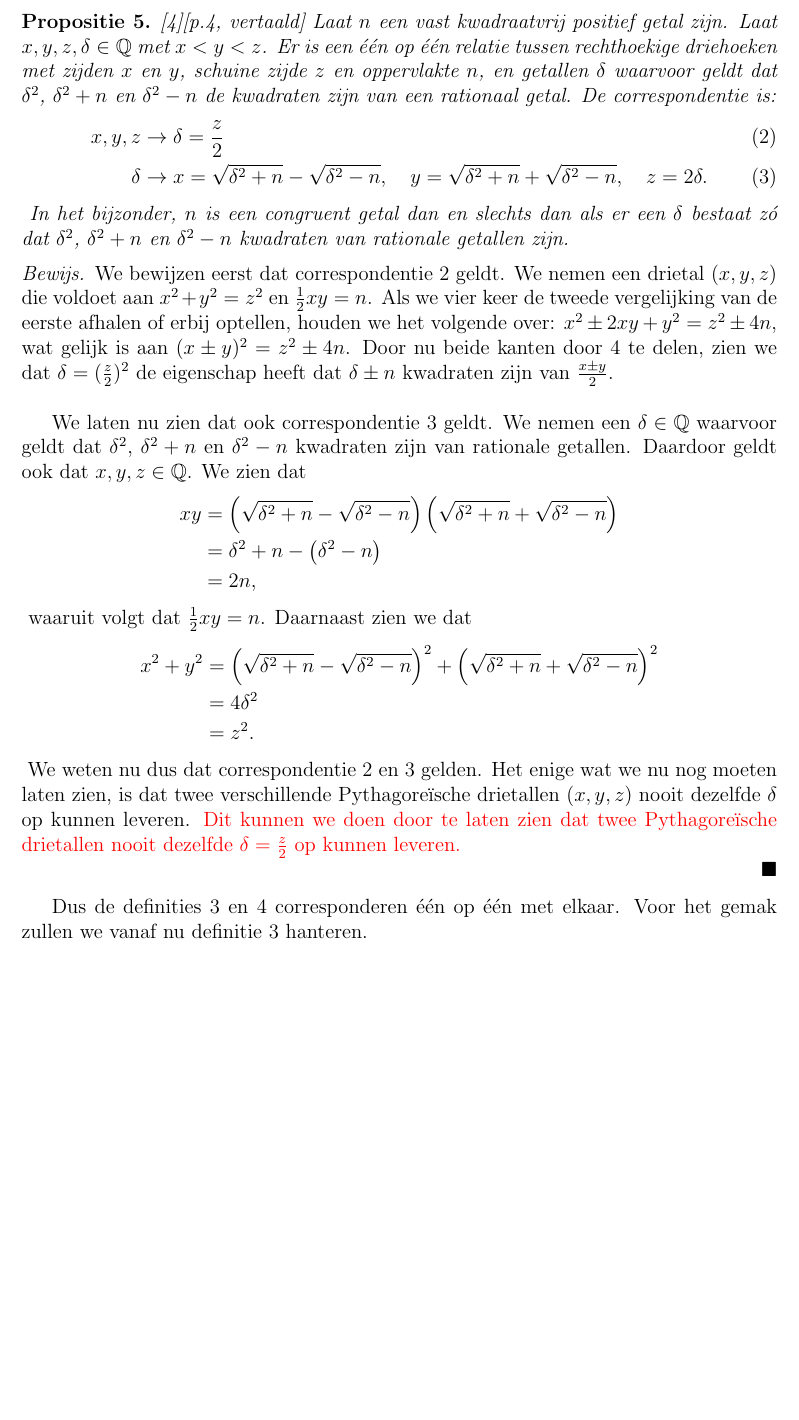
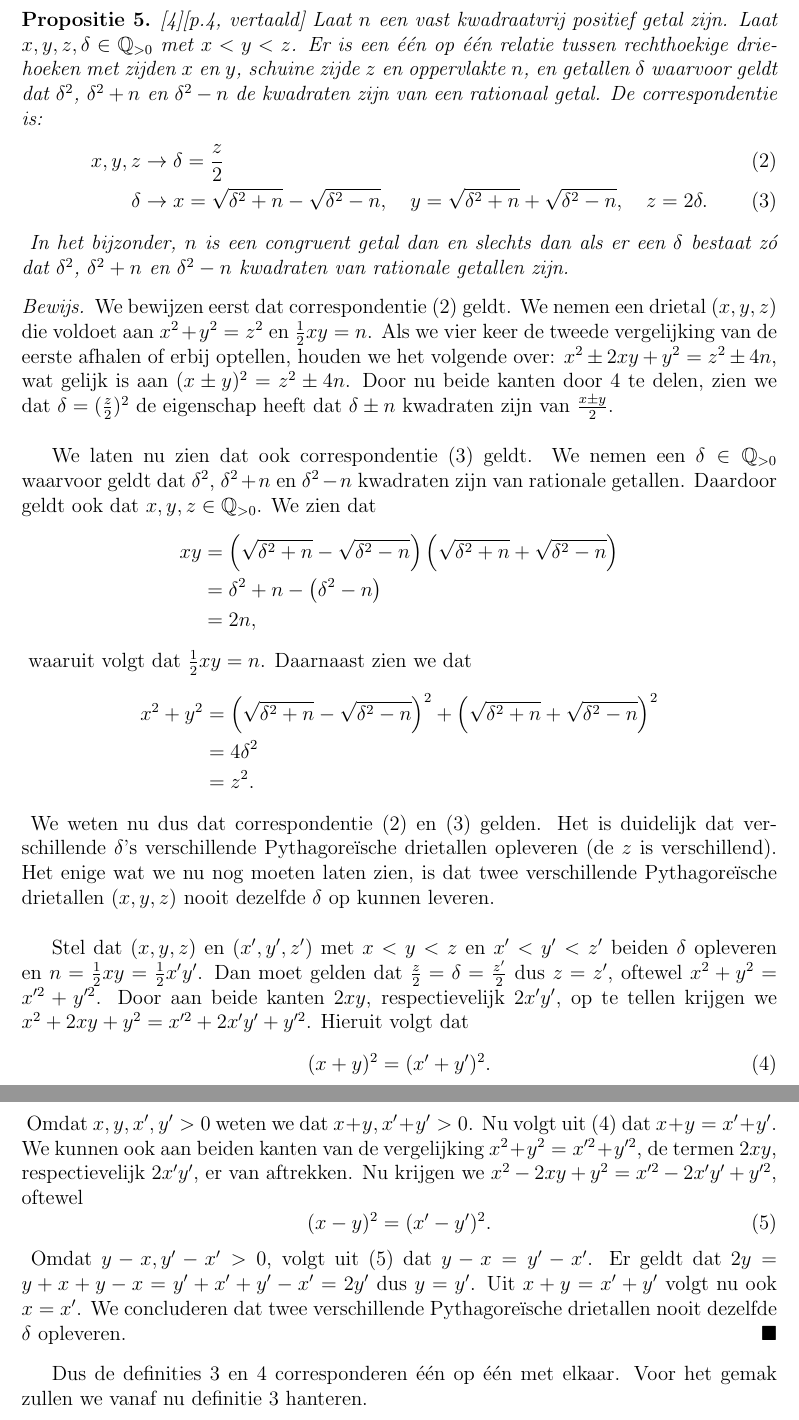
Before and after one commit to DvanLaar/Congruente-Getallen, a LaTeX document (Werkstuk versie 3.tex): part of page 6 of 16 before the commit and two parts of pages 6 and 7 of 16 after it, the two joined at a grey line, cut so that both start at the same text, the shorter picture padded with empty space. Compiled offline with pdfLaTeX.

Commit message:
bewijs af

```diff
--- a/Werkstuk versie 3.tex
+++ b/Werkstuk versie 3.tex
@@ -173,7 +169,7 @@
 	De meetkundige en algbra\"ische definitie zijn in feite equivalent. Dit zullen we bewijzen met behulp van de volgende propositie:
 
 	\begin{proposition}
-		\cite{Koblitz}[p.4, vertaald] Laat $n$ een vast kwadraatvrij positief getal zijn. Laat $x,y,z,\delta \in\QQ$ met $x<y<z$. Er is een \'e\'en op \'e\'en relatie tussen rechthoekige driehoeken met zijden $x$ en $y$, schuine zijde $z$ en oppervlakte $n$, en getallen $\delta$ waarvoor geldt dat $\delta^2$, $\delta^2 +n$ en $\delta^2 -n$ de kwadraten zijn van een rationaal getal. De correspondentie is:
+		\cite{Koblitz}[p.4, vertaald] Laat $n$ een vast kwadraatvrij positief getal zijn. Laat $x,y,z,\delta \in\QQ_{>0}$ met $x<y<z$. Er is een \'e\'en op \'e\'en relatie tussen rechthoekige driehoeken met zijden $x$ en $y$, schuine zijde $z$ en oppervlakte $n$, en getallen $\delta$ waarvoor geldt dat $\delta^2$, $\delta^2 +n$ en $\delta^2 -n$ de kwadraten zijn van een rationaal getal. De correspondentie is:
 		\begin{align}
 			\label{prop:corr1} x,y,z &\rightarrow \delta = \frac{z}{2} \\
 			\label{prop:corr2} \delta &\rightarrow x=\sqrt{\delta^2+n} - \sqrt{\delta^2-n},\quad y = \sqrt{\delta^2+n}+\sqrt{\delta^2-n},\quad z = 2\delta.
@@ -181,9 +177,9 @@
 		In het bijzonder, $n$ is een congruent getal dan en slechts dan als er een $\delta$ bestaat z\'o dat $\delta^2$, $\delta^2+n$ en $\delta^2-n$ kwadraten van rationale getallen zijn.
 	\end{proposition}
 	\begin{proof}
-		We bewijzen eerst dat correspondentie \ref{prop:corr1} geldt. We nemen een drietal $(x, y, z)$ die voldoet aan $x^2 + y^2 = z^2$ en $\frac{1}{2}xy=n$. Als we vier keer de tweede vergelijking van de eerste afhalen of erbij optellen, houden we het volgende over: $x^2 \pm 2xy + y^2 = z^2 \pm 4n$, wat gelijk is aan $(x \pm y)^2 = z^2 \pm 4n$. Door nu beide kanten door 4 te delen, zien we dat $\delta = (\frac{z}{2})^2$ de eigenschap heeft dat $\delta \pm n$ kwadraten zijn van $\frac{x \pm y}{2}$. \\
+		We bewijzen eerst dat correspondentie \eqref{prop:corr1} geldt. We nemen een drietal $(x, y, z)$ die voldoet aan $x^2 + y^2 = z^2$ en $\frac{1}{2}xy=n$. Als we vier keer de tweede vergelijking van de eerste afhalen of erbij optellen, houden we het volgende over: $x^2 \pm 2xy + y^2 = z^2 \pm 4n$, wat gelijk is aan $(x \pm y)^2 = z^2 \pm 4n$. Door nu beide kanten door 4 te delen, zien we dat $\delta = (\frac{z}{2})^2$ de eigenschap heeft dat $\delta \pm n$ kwadraten zijn van $\frac{x \pm y}{2}$. \\
 
-		We laten nu zien dat ook correspondentie \ref{prop:corr2} geldt. We nemen een $\delta\in\QQ$ waarvoor geldt dat $\delta^2$, $\delta^2+n$ en $\delta^2-n$ kwadraten zijn van rationale getallen. Daardoor geldt ook dat $x, y, z \in\QQ$. We zien dat
+		We laten nu zien dat ook correspondentie \eqref{prop:corr2} geldt. We nemen een $\delta\in\QQ_{>0}$ waarvoor geldt dat $\delta^2$, $\delta^2+n$ en $\delta^2-n$ kwadraten zijn van rationale getallen. Daardoor geldt ook dat $x, y, z \in\QQ_{>0}$. We zien dat
 		\begin{align*}
 			xy &= \left( \sqrt{\delta^2+n} - \sqrt{\delta^2-n} \right) \left( \sqrt{\delta^2+n} + \sqrt{\delta^2-n} \right) \\
 			&= \delta^2+n - \left( \delta^2-n \right) \\
@@ -195,16 +191,17 @@
 			 &= 4 \delta^2 \\
 			 &= z^2.
 		 \end{align*}
-		 We weten nu dus dat correspondentie \ref{prop:corr1} en \ref{prop:corr2} gelden. Het enige wat we nu nog moeten laten zien, is dat twee verschillende Pythagore\"ische drietallen $(x,y,z)$ nooit dezelfde $\delta$ op kunnen leveren. {\color{red}Dit kunnen we doen door te laten zien dat twee Pythagore\"ische drietallen nooit dezelfde $\delta = \frac{z}{2}$ op kunnen leveren.}
+		 We weten nu dus dat correspondentie \eqref{prop:corr1} en \eqref{prop:corr2} gelden. Het is duidelijk dat verschillende $\delta$'s verschillende Pythagore\"ische drietallen opleveren (de $z$ is verschillend). Het enige wat we nu nog moeten laten zien, is dat twee verschillende Pythagore\"ische drietallen $(x,y,z)$ nooit dezelfde $\delta$ op kunnen leveren. \\
 
-
-
-
-
-
-
-
-
+		 Stel dat $(x,y,z)$ en $(x',y',z')$ met $x < y < z$ en $x' < y' < z'$ beiden $\delta$ opleveren en $n = \frac{1}{2}xy = \frac{1}{2}x'y'$. Dan moet gelden dat $\frac{z}{2} = \delta = \frac{z'}{2}$ dus $z = z'$, oftewel $x^2 + y^2 = x'^2 + y'^2$. Door aan beide kanten $2xy$, respectievelijk $2x'y'$, op te tellen krijgen we $x^2 + 2xy + y^2 = x'^2 + 2x'y' + y'^2$. Hieruit volgt dat
+		 \begin{equation}
+		 (x + y)^2 = (x' + y')^2.\label{eq:kwadraten}
+		 \end{equation}
+		 Omdat $x,y,x',y'>0$ weten we dat $x + y, x' + y'> 0$. Nu volgt uit \eqref{eq:kwadraten} dat $x + y = x' + y'$. We kunnen ook aan beiden kanten van de vergelijking $x^2 + y^2 = x'^2 + y'^2$, de termen $2xy$, respectievelijk $2x'y'$, er van aftrekken. Nu krijgen we $x^2 - 2xy + y^2 = x'^2 - 2x'y' + y'^2$, oftewel
+		 \begin{equation}
+		 (x - y)^2 = (x' - y')^2.\label{eq:kwadraten2}
+		 \end{equation}
+		 Omdat $y - x, y' - x' > 0$, volgt uit \eqref{eq:kwadraten2} dat $y - x = y' - x'$. Er geldt dat $2y = y + x + y - x = y' + x' + y' - x' = 2y'$ dus $y = y'$. Uit $x + y = x' + y'$ volgt nu ook $x = x'$. We concluderen dat twee verschillende Pythagore\"ische drietallen nooit dezelfde $\delta$ opleveren.
 	\end{proof}
 	Dus de definities \ref{def:meetkunde} en \ref{def:algebra} corresponderen \'e\'en op \'e\'en met elkaar. Voor het gemak zullen we vanaf nu definitie \ref{def:meetkunde} hanteren. \\
 
```
Also changed, not shown: Werkstuk versie 3.tex (18 more changed lines).
